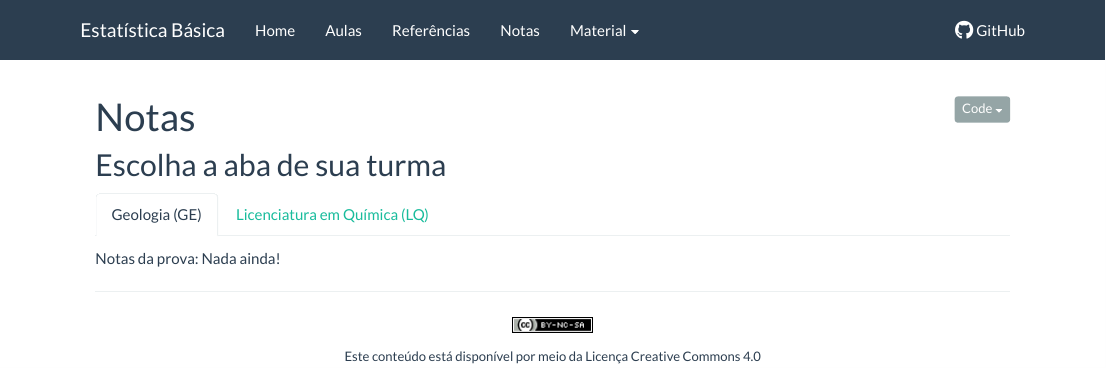
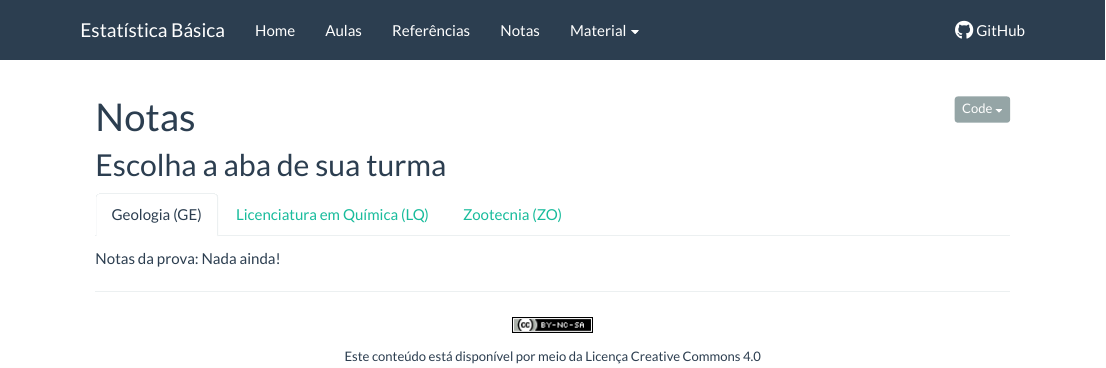
Before and after one commit to luanfiorentin/aulas, an R Markdown document (notas.Rmd): the page in a window 1100 px wide, from its top. Rendered offline with R 4.5, knitr and Pandoc, with nearby package versions.

Commit message:
Atualiza page

````diff
--- a/notas.Rmd
+++ b/notas.Rmd
@@ -28,3 +28,7 @@ htmlTable(as.data.frame(notas),
                 align.header = "c|c|c|c|c|c",
                 col.rgroup =  c("none", "gray"))
 ```
+
+### Zootecnia (ZO)
+
+Notas da prova: Nada ainda!
@@ -30,0 +38,4 @@ htmlTable(as.data.frame(notas),
+                align = "c|c|c|c|c|c",
+                align.header = "c|c|c|c|c|c",
+                col.rgroup =  c("none", "gray"))
+```
````
Also changed, not shown: aulas.html, notas.html, notas.Rmd (3 more changed lines).
